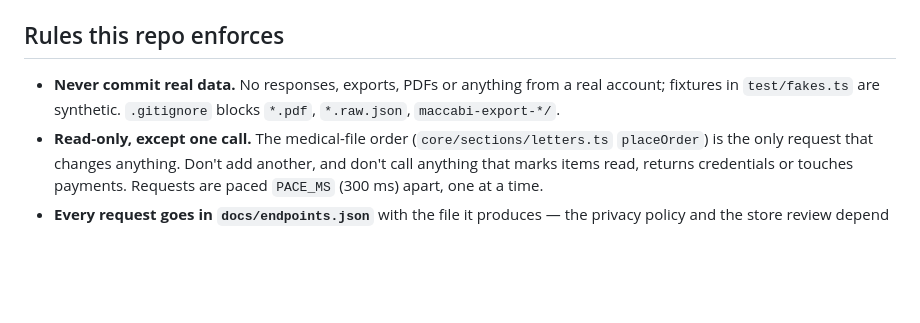
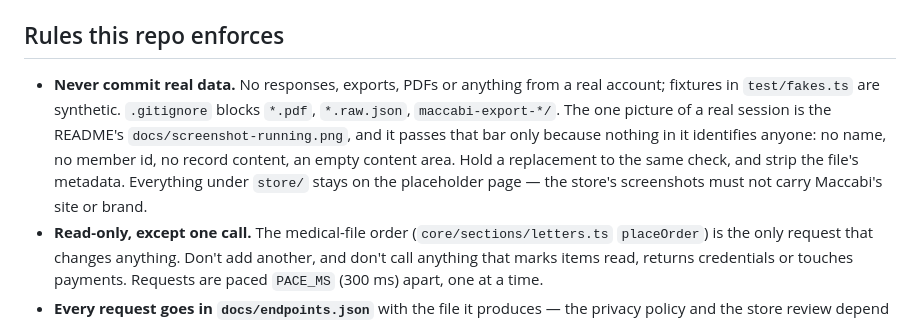
Before and after one commit to RoniRachmani/health-records-export-for-maccabi, a Markdown page: CLAUDE.md, the part around the change. Drawn GitHub-style; blank space fills up the shorter version.

Commit message:
Show a real export in the README's first screenshot
The README opened with the store's screenshot 1: the popup over the placeholder
page, drawn for the store's frame and its made-up state. The real site behind
it, partway through an export, says more in the same space - this is what the
thing looks like on the page you would be running it on.

It is in docs/, not store/, because nothing re-renders it, and because the
store's own images stay on the placeholder page: what gets uploaded there
should not carry Maccabi's site or brand.

Checked before committing, and recorded in CLAUDE.md as the bar for replacing
it: no name, no member id, no record content, an empty content area. The file
is halved to 1470px, converted to sRGB and stripped of its metadata chunks, so
what is committed is pixels and nothing else.

Co-Authored-By: Claude Opus 5 <noreply@anthropic.com>

```diff
--- a/CLAUDE.md
+++ b/CLAUDE.md
@@ -132,7 +132,11 @@ re-runs. Legacy steps don't get a 401, so `runner.ts` treats "Failed to fetch" i
 ## Rules this repo enforces
 
 - **Never commit real data.** No responses, exports, PDFs or anything from a real account; fixtures in
-  `test/fakes.ts` are synthetic. `.gitignore` blocks `*.pdf`, `*.raw.json`, `maccabi-export-*/`.
+  `test/fakes.ts` are synthetic. `.gitignore` blocks `*.pdf`, `*.raw.json`, `maccabi-export-*/`. The one
+  picture of a real session is the README's `docs/screenshot-running.png`, and it passes that bar only because
+  nothing in it identifies anyone: no name, no member id, no record content, an empty content area. Hold a
+  replacement to the same check, and strip the file's metadata. Everything under `store/` stays on the
+  placeholder page — the store's screenshots must not carry Maccabi's site or brand.
 - **Read-only, except one call.** The medical-file order (`core/sections/letters.ts` `placeOrder`) is the
   only request that changes anything. Don't add another, and don't call anything that marks items read,
   returns credentials or touches payments. Requests are paced `PACE_MS` (300 ms) apart, one at a time.
```
Also changed, not shown: README.md (+1 -1 lines), docs/screenshot-running.png (added).
